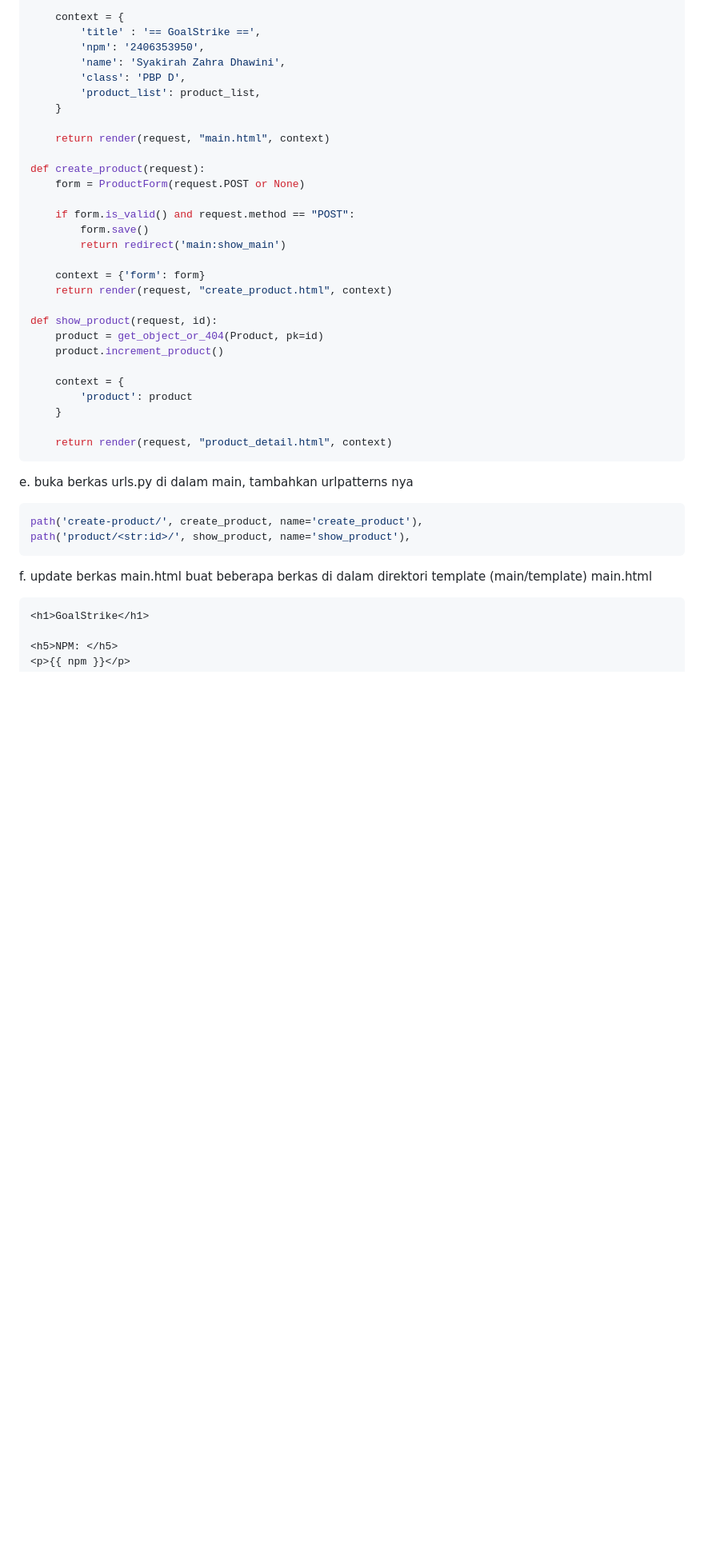
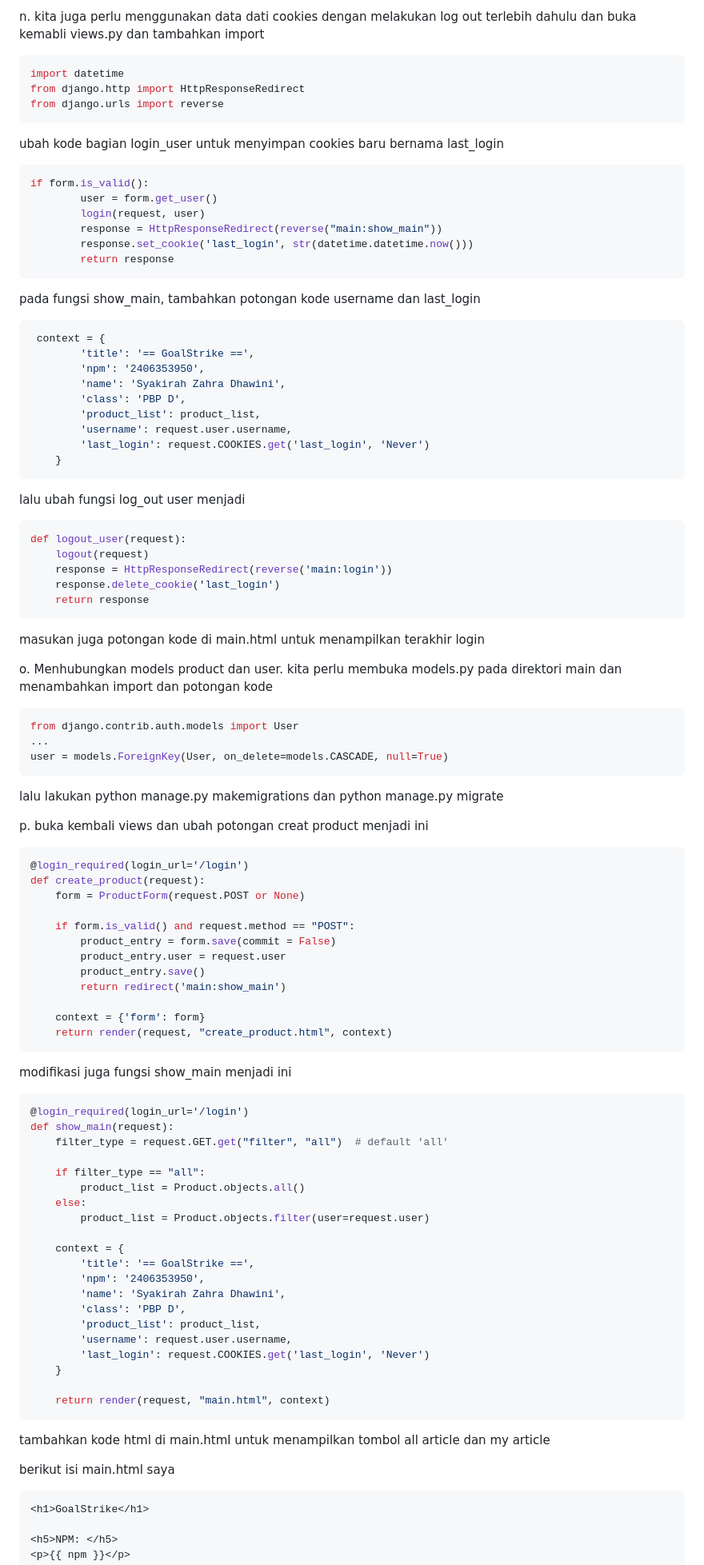
Before and after one commit to Syakirahzd/goal-strike, a Markdown page: README.md, the part around one of its changes. Shown at 80% size. Rendered like a GitHub page; blank space fills up the shorter version.

Commit message:
Tugas 4 README.md

````diff
--- a/README.md
+++ b/README.md
@@ -73,43 +209,95 @@ def show_main(request):
 
-    context = {
-        'title' : '== GoalStrike ==',
+n. kita juga perlu menggunakan data dati cookies dengan melakukan log out terlebih dahulu dan buka kemabli views.py dan tambahkan import
+```python
+import datetime
+from django.http import HttpResponseRedirect
+from django.urls import reverse
+```
+ubah kode bagian login_user untuk menyimpan cookies baru bernama last_login
+```python
+if form.is_valid():
+        user = form.get_user()
+        login(request, user)
+        response = HttpResponseRedirect(reverse("main:show_main"))
+        response.set_cookie('last_login', str(datetime.datetime.now()))
+        return response
+```
+pada fungsi show_main, tambahkan potongan kode username dan last_login
+```python
+ context = {
+        'title': '== GoalStrike ==',
         'npm': '2406353950',
         'name': 'Syakirah Zahra Dhawini',
         'class': 'PBP D',
         'product_list': product_list,
+        'username': request.user.username,
+        'last_login': request.COOKIES.get('last_login', 'Never')
     }
+```
 
-    return render(request, "main.html", context)
+lalu ubah fungsi log_out user menjadi
+```python
+def logout_user(request):
+    logout(request)
+    response = HttpResponseRedirect(reverse('main:login'))
+    response.delete_cookie('last_login')
+    return response
+```
+masukan juga potongan kode di main.html untuk menampilkan terakhir login
 
+
+o. Menhubungkan models product dan user. kita perlu membuka models.py pada direktori main dan menambahkan import dan potongan kode
+```python
+from django.contrib.auth.models import User
+...
+user = models.ForeignKey(User, on_delete=models.CASCADE, null=True)
+```
+lalu lakukan python manage.py makemigrations dan python manage.py migrate
+
+p. buka kembali views dan ubah potongan creat product menjadi ini
+```python
+@login_required(login_url='/login')
 def create_product(request):
     form = ProductForm(request.POST or None)
 
     if form.is_valid() and request.method == "POST":
-        form.save()
+        product_entry = form.save(commit = False)
+        product_entry.user = request.user
+        product_entry.save()
         return redirect('main:show_main')
 
     context = {'form': form}
     return render(request, "create_product.html", context)
+```
 
-def show_product(request, id):
-    product = get_object_or_404(Product, pk=id)
-    product.increment_product()
+modifikasi juga fungsi show_main menjadi ini
+```python
+@login_required(login_url='/login')
+def show_main(request):
+    filter_type = request.GET.get("filter", "all")  # default 'all'
+
+    if filter_type == "all":
+        product_list = Product.objects.all()
+    else:
+        product_list = Product.objects.filter(user=request.user)
 
     context = {
-        'product': product
+        'title': '== GoalStrike ==',
+        'npm': '2406353950',
+        'name': 'Syakirah Zahra Dhawini',
+        'class': 'PBP D',
+        'product_list': product_list,
+        'username': request.user.username,
+        'last_login': request.COOKIES.get('last_login', 'Never')
     }
 
-    return render(request, "product_detail.html", context)
-```
-e. buka berkas urls.py di dalam main, tambahkan urlpatterns nya
-```python
-path('create-product/', create_product, name='create_product'),
-path('product/<str:id>/', show_product, name='show_product'),
+    return render(request, "main.html", context)
 ```
 
-f. update berkas main.html buat beberapa berkas di dalam direktori template (main/template)
-main.html
-```html
+tambahkan kode html di main.html untuk menampilkan tombol all article dan my article
+
+berikut isi main.html saya
+```htmml
 <h1>GoalStrike</h1>
 
 <h5>NPM: </h5>
````
Also changed, not shown: other parts of README.md (+208 -133 lines).
